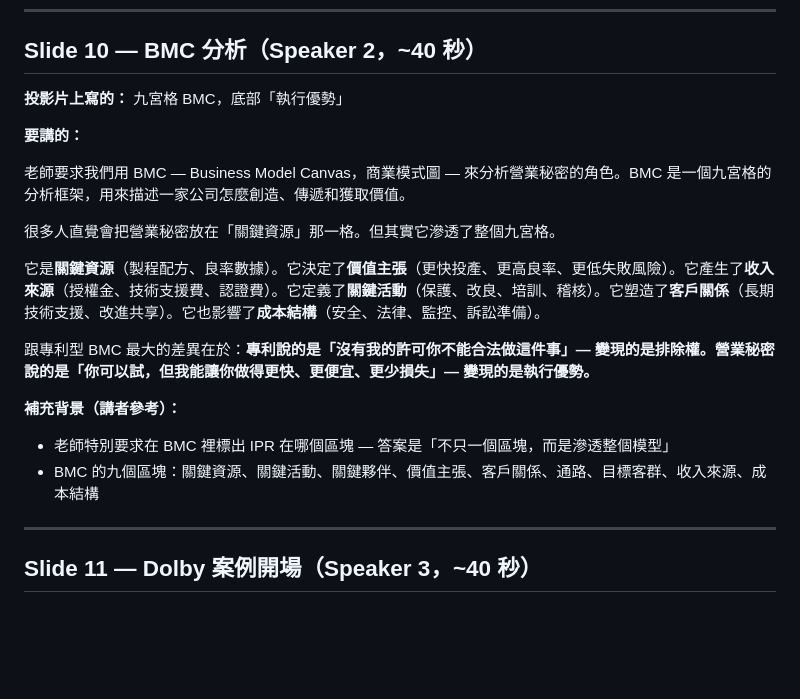
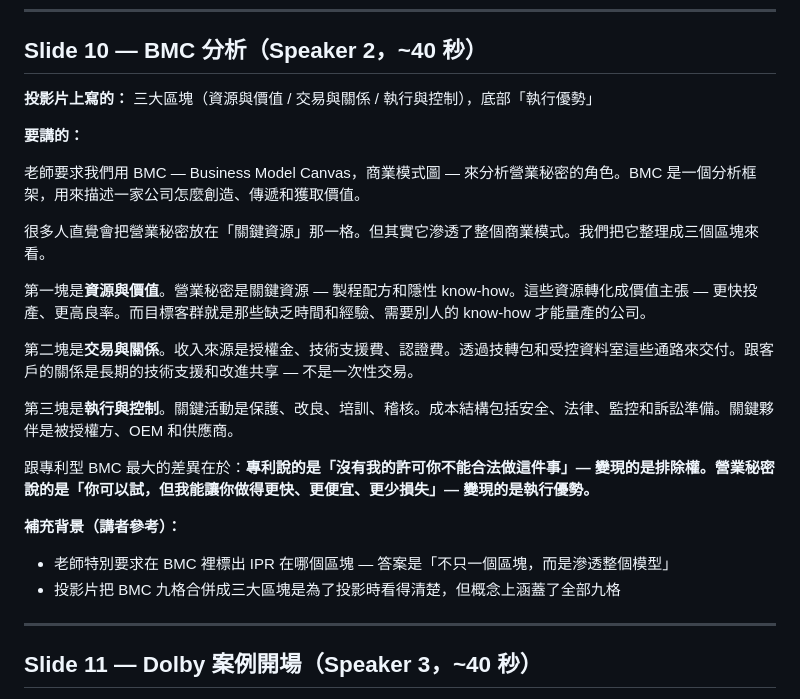
Before and after one commit to Yan-Yu-Lin/ip-trade-secret-report, a Markdown page: 09-逐頁講稿.md, the part around the change. Drawn GitHub-style; blank space fills up the shorter version.

Commit message:
fix: Slide 10 講稿更新 — 九宮格改為三區塊，對應投影片

```diff
--- a/09-逐頁講稿.md
+++ b/09-逐頁講稿.md
@@ -233,21 +233,25 @@
 
 ## Slide 10 — BMC 分析（Speaker 2，~40 秒）
 
-**投影片上寫的：** 九宮格 BMC，底部「執行優勢」
+**投影片上寫的：** 三大區塊（資源與價值 / 交易與關係 / 執行與控制），底部「執行優勢」
 
 **要講的：**
 
-老師要求我們用 BMC — Business Model Canvas，商業模式圖 — 來分析營業秘密的角色。BMC 是一個九宮格的分析框架，用來描述一家公司怎麼創造、傳遞和獲取價值。
+老師要求我們用 BMC — Business Model Canvas，商業模式圖 — 來分析營業秘密的角色。BMC 是一個分析框架，用來描述一家公司怎麼創造、傳遞和獲取價值。
 
-很多人直覺會把營業秘密放在「關鍵資源」那一格。但其實它滲透了整個九宮格。
+很多人直覺會把營業秘密放在「關鍵資源」那一格。但其實它滲透了整個商業模式。我們把它整理成三個區塊來看。
 
-它是**關鍵資源**（製程配方、良率數據）。它決定了**價值主張**（更快投產、更高良率、更低失敗風險）。它產生了**收入來源**（授權金、技術支援費、認證費）。它定義了**關鍵活動**（保護、改良、培訓、稽核）。它塑造了**客戶關係**（長期技術支援、改進共享）。它也影響了**成本結構**（安全、法律、監控、訴訟準備）。
+第一塊是**資源與價值**。營業秘密是關鍵資源 — 製程配方和隱性 know-how。這些資源轉化成價值主張 — 更快投產、更高良率。而目標客群就是那些缺乏時間和經驗、需要別人的 know-how 才能量產的公司。
+
+第二塊是**交易與關係**。收入來源是授權金、技術支援費、認證費。透過技轉包和受控資料室這些通路來交付。跟客戶的關係是長期的技術支援和改進共享 — 不是一次性交易。
+
+第三塊是**執行與控制**。關鍵活動是保護、改良、培訓、稽核。成本結構包括安全、法律、監控和訴訟準備。關鍵夥伴是被授權方、OEM 和供應商。
 
 跟專利型 BMC 最大的差異在於：**專利說的是「沒有我的許可你不能合法做這件事」— 變現的是排除權。營業秘密說的是「你可以試，但我能讓你做得更快、更便宜、更少損失」— 變現的是執行優勢。**
 
 **補充背景（講者參考）：**
 - 老師特別要求在 BMC 裡標出 IPR 在哪個區塊 — 答案是「不只一個區塊，而是滲透整個模型」
-- BMC 的九個區塊：關鍵資源、關鍵活動、關鍵夥伴、價值主張、客戶關係、通路、目標客群、收入來源、成本結構
+- 投影片把 BMC 九格合併成三大區塊是為了投影時看得清楚，但概念上涵蓋了全部九格
 
 ---
 
```
Also changed, not shown: 09-逐頁講稿-簡版.md (+3 -3 lines).
